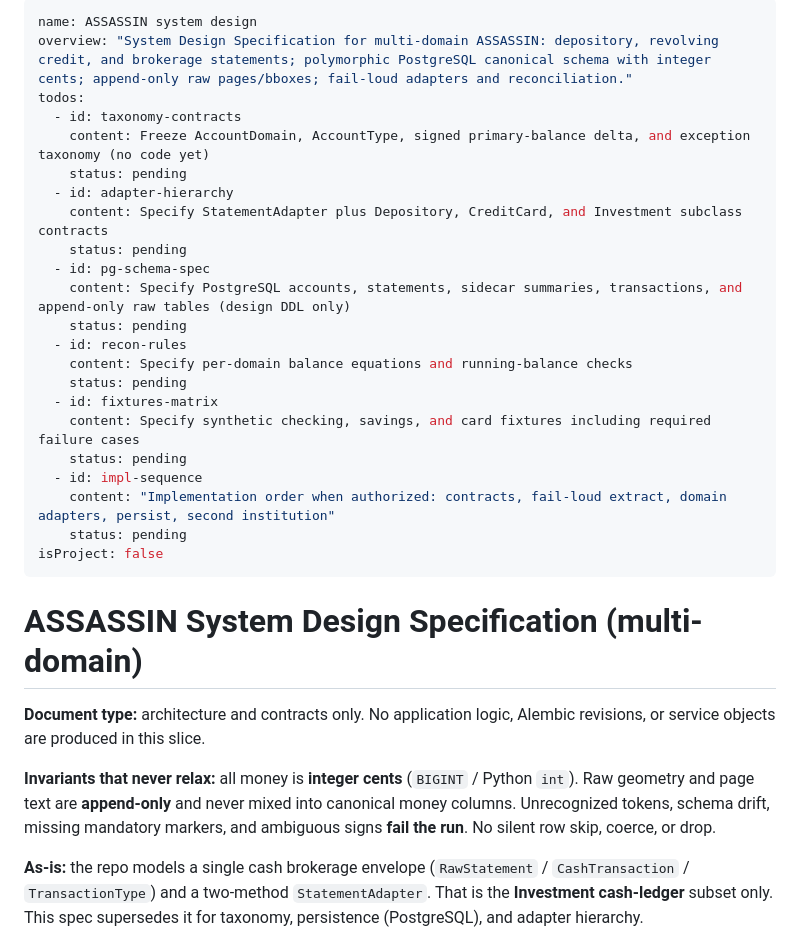
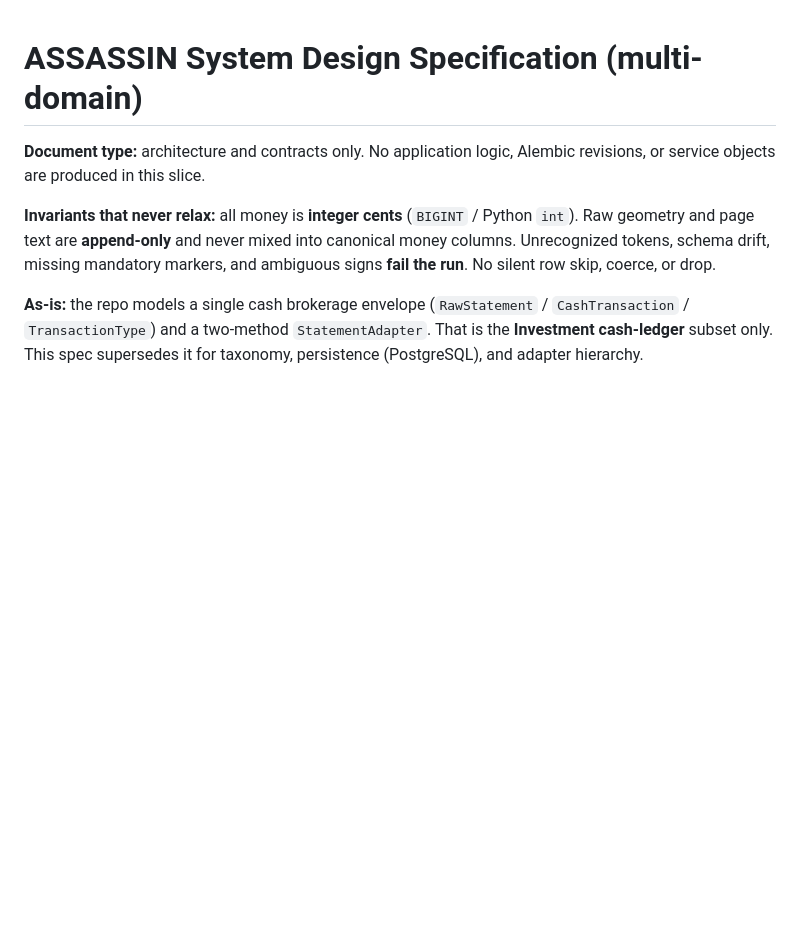
Before and after one commit to bstruong/ASSASSIN, a Markdown page: docs/architecture/system_design.md, the part around the change. GitHub-like rendering; blank space fills up the shorter version.

Commit message:
docs: remove transient agent tracking state from system design

```diff
--- a/docs/architecture/system_design.md
+++ b/docs/architecture/system_design.md
@@ -1,28 +1,3 @@
----
-name: ASSASSIN system design
-overview: "System Design Specification for multi-domain ASSASSIN: depository, revolving credit, and brokerage statements; polymorphic PostgreSQL canonical schema with integer cents; append-only raw pages/bboxes; fail-loud adapters and reconciliation."
-todos:
-  - id: taxonomy-contracts
-    content: Freeze AccountDomain, AccountType, signed primary-balance delta, and exception taxonomy (no code yet)
-    status: pending
-  - id: adapter-hierarchy
-    content: Specify StatementAdapter plus Depository, CreditCard, and Investment subclass contracts
-    status: pending
-  - id: pg-schema-spec
-    content: Specify PostgreSQL accounts, statements, sidecar summaries, transactions, and append-only raw tables (design DDL only)
-    status: pending
-  - id: recon-rules
-    content: Specify per-domain balance equations and running-balance checks
-    status: pending
-  - id: fixtures-matrix
-    content: Specify synthetic checking, savings, and card fixtures including required failure cases
-    status: pending
-  - id: impl-sequence
-    content: "Implementation order when authorized: contracts, fail-loud extract, domain adapters, persist, second institution"
-    status: pending
-isProject: false
----
-
 # ASSASSIN System Design Specification (multi-domain)
 
 **Document type:** architecture and contracts only. No application logic, Alembic revisions, or service objects are produced in this slice.
```
